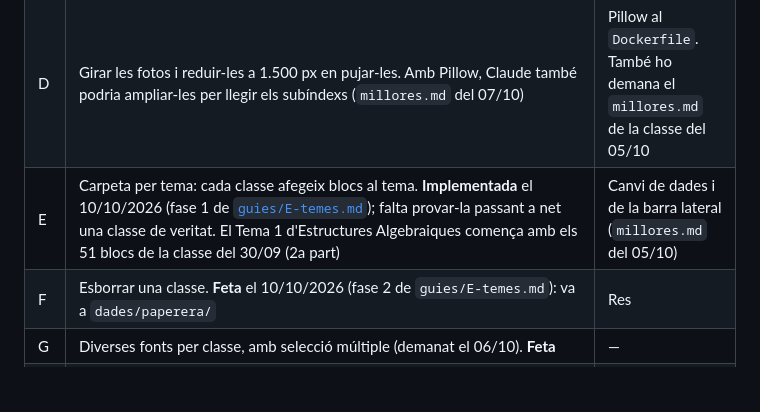
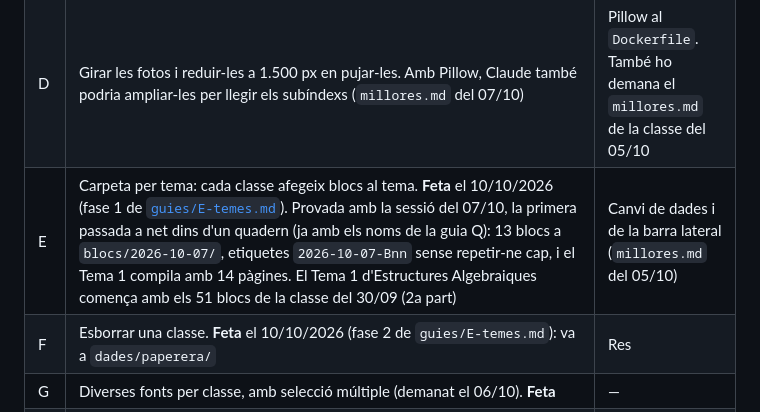
Before and after one commit to guillemrevert/lema, a Markdown page: web-local.md, the part around the change. GitHub-like rendering; blank space fills up the shorter version.

```diff
--- a/web-local.md
+++ b/web-local.md
@@ -75,7 +75,7 @@ Canvis que es van apuntant des del 06/10/2026. Es fan per fases, i cada fase té
 | B | Punt de control propi (vegeu «Pantalles», baix), amb botons per a les preguntes de triar. Ho demana el `millores.md` de la sessió del 07/10: «sí a tot» no respon una pregunta (a)/(b) | Que Claude escriga les preguntes obligatòries en un fitxer que la web puga llegir |
 | C | PDF i notetes amb un clic (vegeu «Pantalles», baix) | El mateix, per a les notetes. També la E, perquè el PDF és per tema |
 | D | Girar les fotos i reduir-les a 1.500 px en pujar-les. Amb Pillow, Claude també podria ampliar-les per llegir els subíndexs (`millores.md` del 07/10) | Pillow al `Dockerfile`. També ho demana el `millores.md` de la classe del 05/10 |
-| E | Carpeta per tema: cada classe afegeix blocs al tema. **Implementada** el 10/10/2026 (fase 1 de [`guies/E-temes.md`](guies/E-temes.md)); falta provar-la passant a net una classe de veritat. El Tema 1 d'Estructures Algebraiques comença amb els 51 blocs de la classe del 30/09 (2a part) | Canvi de dades i de la barra lateral (`millores.md` del 05/10) |
+| E | Carpeta per tema: cada classe afegeix blocs al tema. **Feta** el 10/10/2026 (fase 1 de [`guies/E-temes.md`](guies/E-temes.md)). Provada amb la sessió del 07/10, la primera passada a net dins d'un quadern (ja amb els noms de la guia Q): 13 blocs a `blocs/2026-10-07/`, etiquetes `2026-10-07-Bnn` sense repetir-ne cap, i el Tema 1 compila amb 14 pàgines. El Tema 1 d'Estructures Algebraiques comença amb els 51 blocs de la classe del 30/09 (2a part) | Canvi de dades i de la barra lateral (`millores.md` del 05/10) |
 | F | Esborrar una classe. **Feta** el 10/10/2026 (fase 2 de `guies/E-temes.md`): va a `dades/paperera/` | Res |
 | G | Diverses fonts per classe, amb selecció múltiple (demanat el 06/10). **Feta** | — |
 | H | Pantalla dividida a «Resultat»: a l'esquerra, les fotos dels apunts o el LaTeX; a la dreta, el PDF definitiu. **Feta** el 10/10/2026 en dues fases ([`guies/H-costat-a-costat.md`](guies/H-costat-a-costat.md)): l'interruptor, les fotos i el PDF; i el LaTeX en un sol text, que es pot editar i compilar | — |
```
Also changed, not shown: guies/E-temes.md (+2 -2 lines).
